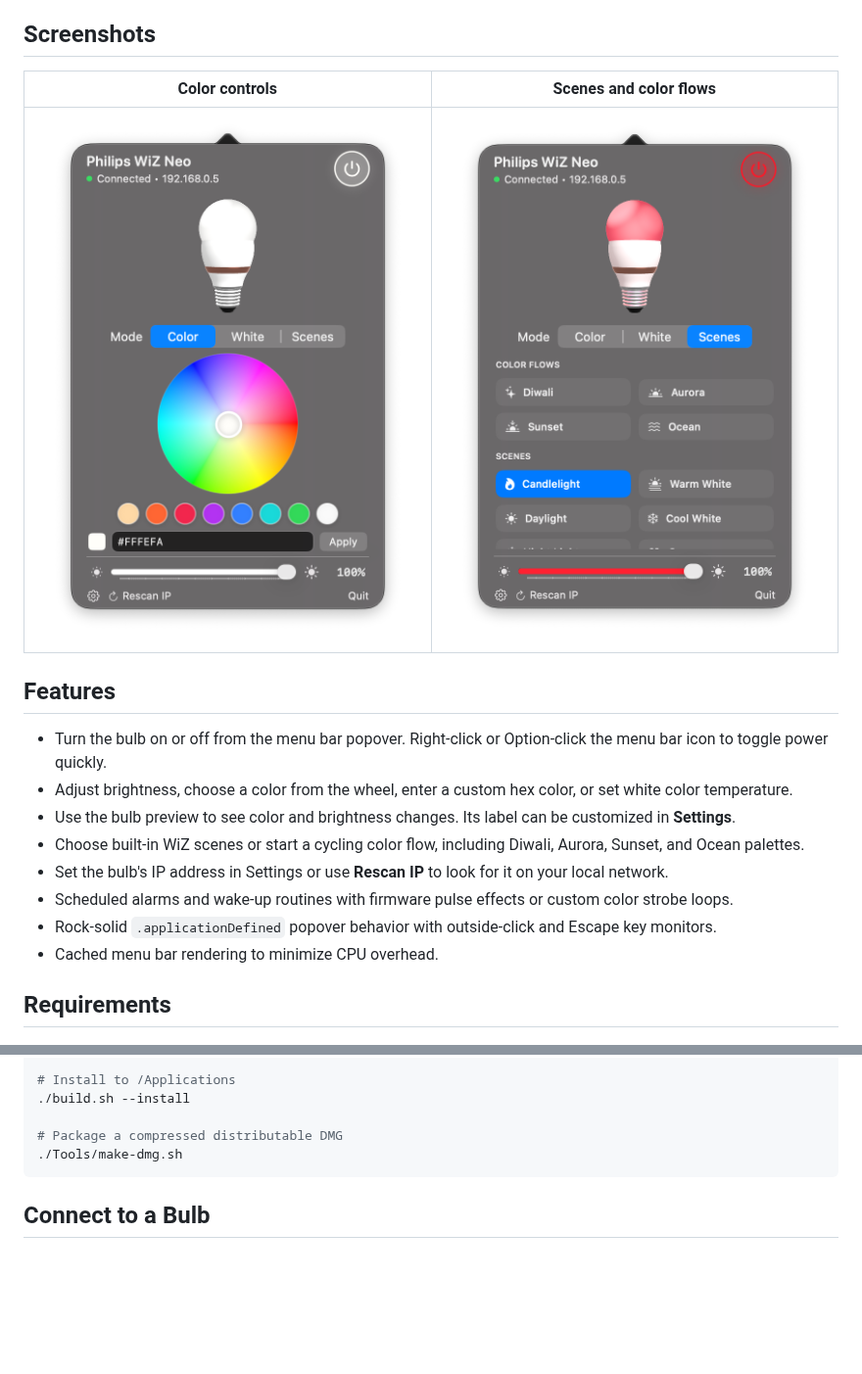
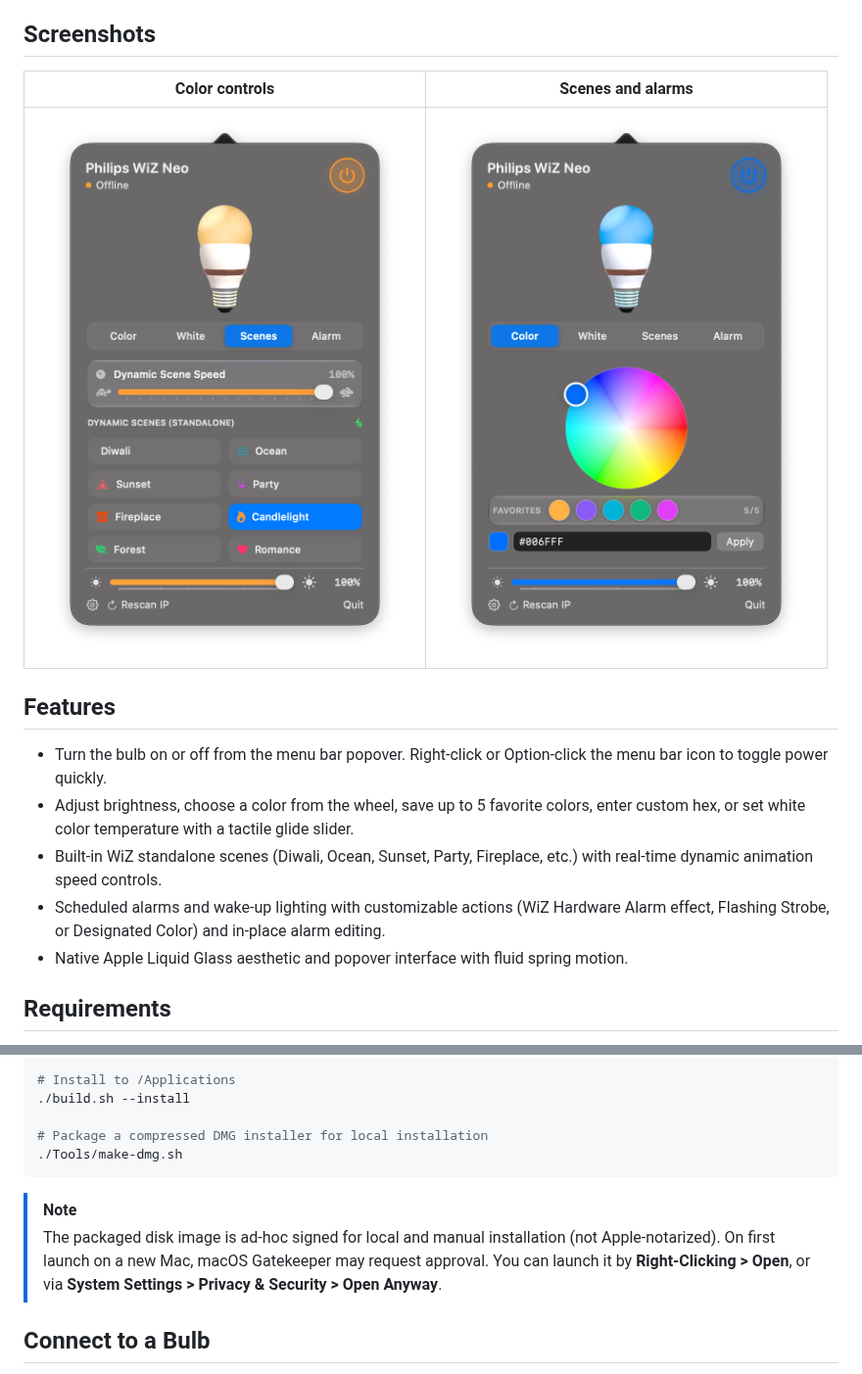
Before and after one commit to MrDXTR/Lumina-WiZ, a Markdown page: README.md, 2 parts joined by grey strips. Shown at 98% size. Rendered like a GitHub page; pictures changed too: public/SS1.png, public/SS2.png; blank space fills up the shorter version.

Commit message:
fix: address CodeRabbit review comments and update screenshots

````diff
--- a/README.md
+++ b/README.md
@@ -4,5 +4,5 @@ A small, native macOS menu bar controller for WiZ smart bulbs. Lumina talks dire
 
 ## Screenshots
 
-| Color controls | Scenes and color flows |
+| Color controls | Scenes and alarms |
 | --- | --- |
@@ -11,13 +11,10 @@ A small, native macOS menu bar controller for WiZ smart bulbs. Lumina talks dire
 ## Features
 
 - Turn the bulb on or off from the menu bar popover. Right-click or Option-click the menu bar icon to toggle power quickly.
-- Adjust brightness, choose a color from the wheel, enter a custom hex color, or set white color temperature.
-- Use the bulb preview to see color and brightness changes. Its label can be customized in **Settings**.
-- Choose built-in WiZ scenes or start a cycling color flow, including Diwali, Aurora, Sunset, and Ocean palettes.
-- Set the bulb's IP address in Settings or use **Rescan IP** to look for it on your local network.
-- Scheduled alarms and wake-up routines with firmware pulse effects or custom color strobe loops.
-- Rock-solid `.applicationDefined` popover behavior with outside-click and Escape key monitors.
-- Cached menu bar rendering to minimize CPU overhead.
+- Adjust brightness, choose a color from the wheel, save up to 5 favorite colors, enter custom hex, or set white color temperature with a tactile glide slider.
+- Built-in WiZ standalone scenes (Diwali, Ocean, Sunset, Party, Fireplace, etc.) with real-time dynamic animation speed controls.
+- Scheduled alarms and wake-up lighting with customizable actions (WiZ Hardware Alarm effect, Flashing Strobe, or Designated Color) and in-place alarm editing.
+- Native Apple Liquid Glass aesthetic and popover interface with fluid spring motion.
 
 ## Requirements
 
@@ -45,9 +42,12 @@ Full Xcode is not required to build the app when the Command Line Tools and macO
 # Install to /Applications
 ./build.sh --install
 
-# Package a compressed distributable DMG
+# Package a compressed DMG installer for local installation
 ./Tools/make-dmg.sh
 ```
+
+> [!NOTE]
+> The packaged disk image is ad-hoc signed for local and manual installation (not Apple-notarized). On first launch on a new Mac, macOS Gatekeeper may request approval. You can launch it by **Right-Clicking > Open**, or via **System Settings > Privacy & Security > Open Anyway**.
 
 ## Connect to a Bulb
 
````
Also changed, not shown: other parts of README.md (+1 -1 lines), 8 other files.
